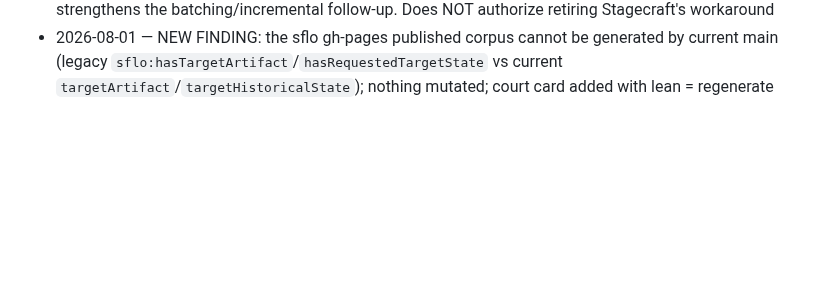
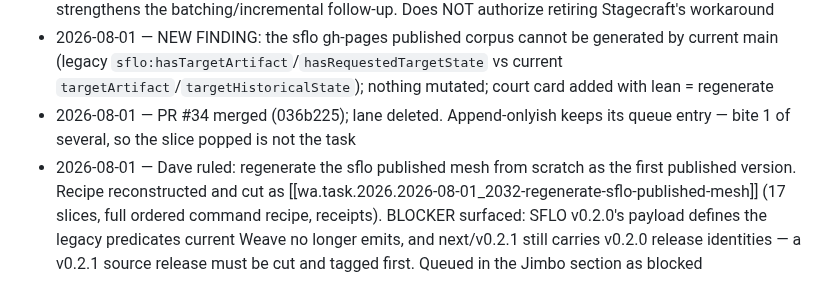
Before and after one commit to semantic-flow/weave, a Markdown page: documentation/notes/wd.maintenance.2026-08.md, the part around the change. Drawn GitHub-style; blank space fills up the shorter version.

Commit message:
docs(planning): log PR #34 merge and the sflo regeneration blocker
Co-Authored-By: Claude Fable 5 <noreply@anthropic.com>
Claude-Session: https://claude.ai/code/session_01LHrFYeUefDr227gLuWWuq1

```diff
--- a/documentation/notes/wd.maintenance.2026-08.md
+++ b/documentation/notes/wd.maintenance.2026-08.md
@@ -31,3 +31,5 @@ created: 1785612549252
 - 2026-08-01 — post-nap session: swept two ruled court cards (binary parked, PR #31 merged); fired append-onlyish bite 1 → PR #34 (full ci + build:npm-lib green; its conflict test closed a false negative in the guard it replaced); fired the bite-3 viability probe from a dedicated clean `main` worktree so a concurrent lane could not contaminate its timing evidence — probe worktree since removed
 - 2026-08-01 — PROBE RESULT: extract→weave→generate completes through N=1,700 on the faithful nested-source shape (no break observed), but at 3.79 GiB against V8's ~4.09 GiB ceiling with recursive planning + page generation dominating and extracted candidates never entering the #33 batch path — strengthens the batching/incremental follow-up. Does NOT authorize retiring Stagecraft's workaround
 - 2026-08-01 — NEW FINDING: the sflo gh-pages published corpus cannot be generated by current main (legacy `sflo:hasTargetArtifact`/`hasRequestedTargetState` vs current `targetArtifact`/`targetHistoricalState`); nothing mutated; court card added with lean = regenerate
+- 2026-08-01 — PR #34 merged (036b225); lane deleted. Append-onlyish keeps its queue entry — bite 1 of several, so the slice popped is not the task
+- 2026-08-01 — Dave ruled: regenerate the sflo published mesh from scratch as the first published version. Recipe reconstructed and cut as [[wa.task.2026.2026-08-01_2032-regenerate-sflo-published-mesh]] (17 slices, full ordered command recipe, receipts). BLOCKER surfaced: SFLO v0.2.0's payload defines the legacy predicates current Weave no longer emits, and next/v0.2.1 still carries v0.2.0 release identities — a v0.2.1 source release must be cut and tagged first. Queued in the Jimbo section as blocked
```
